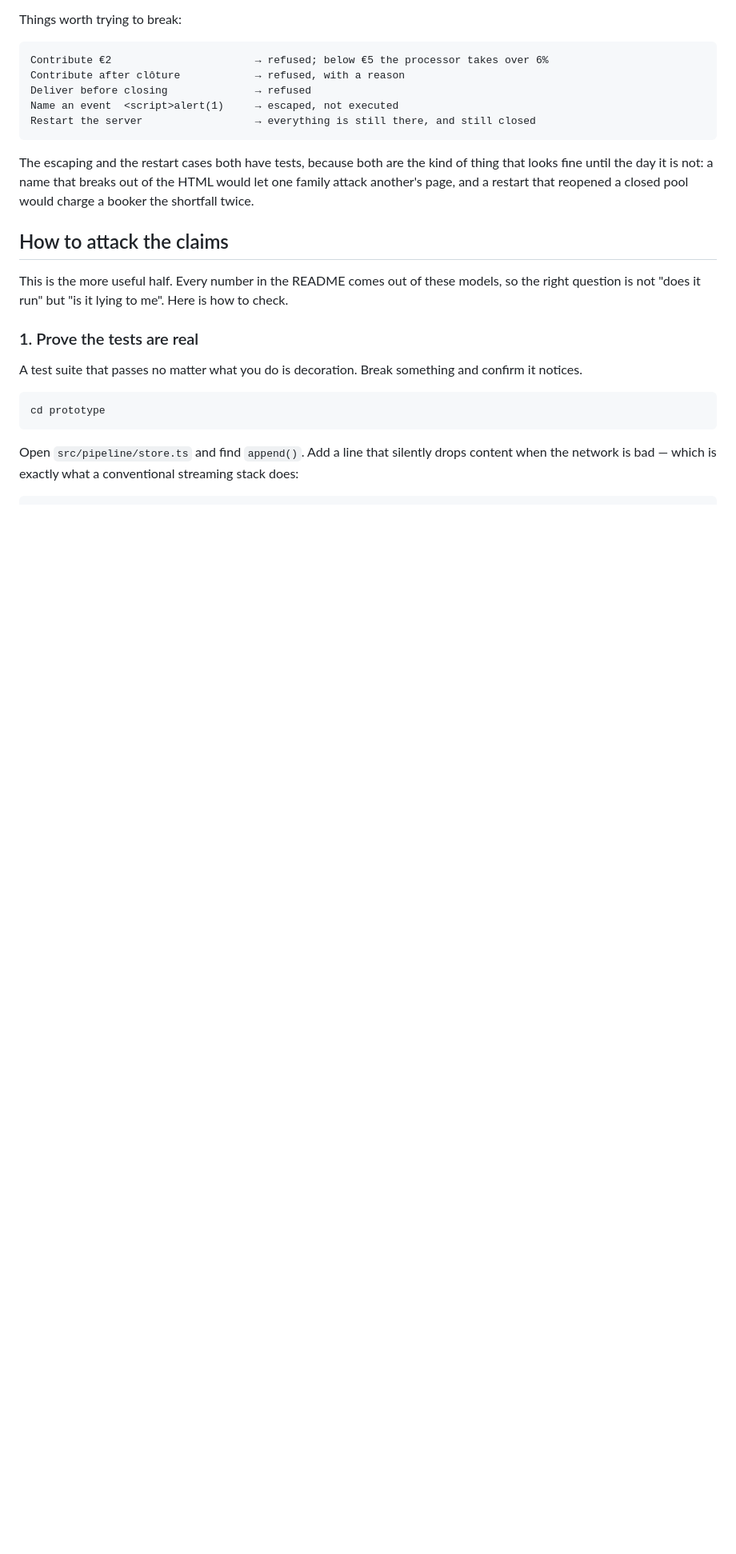
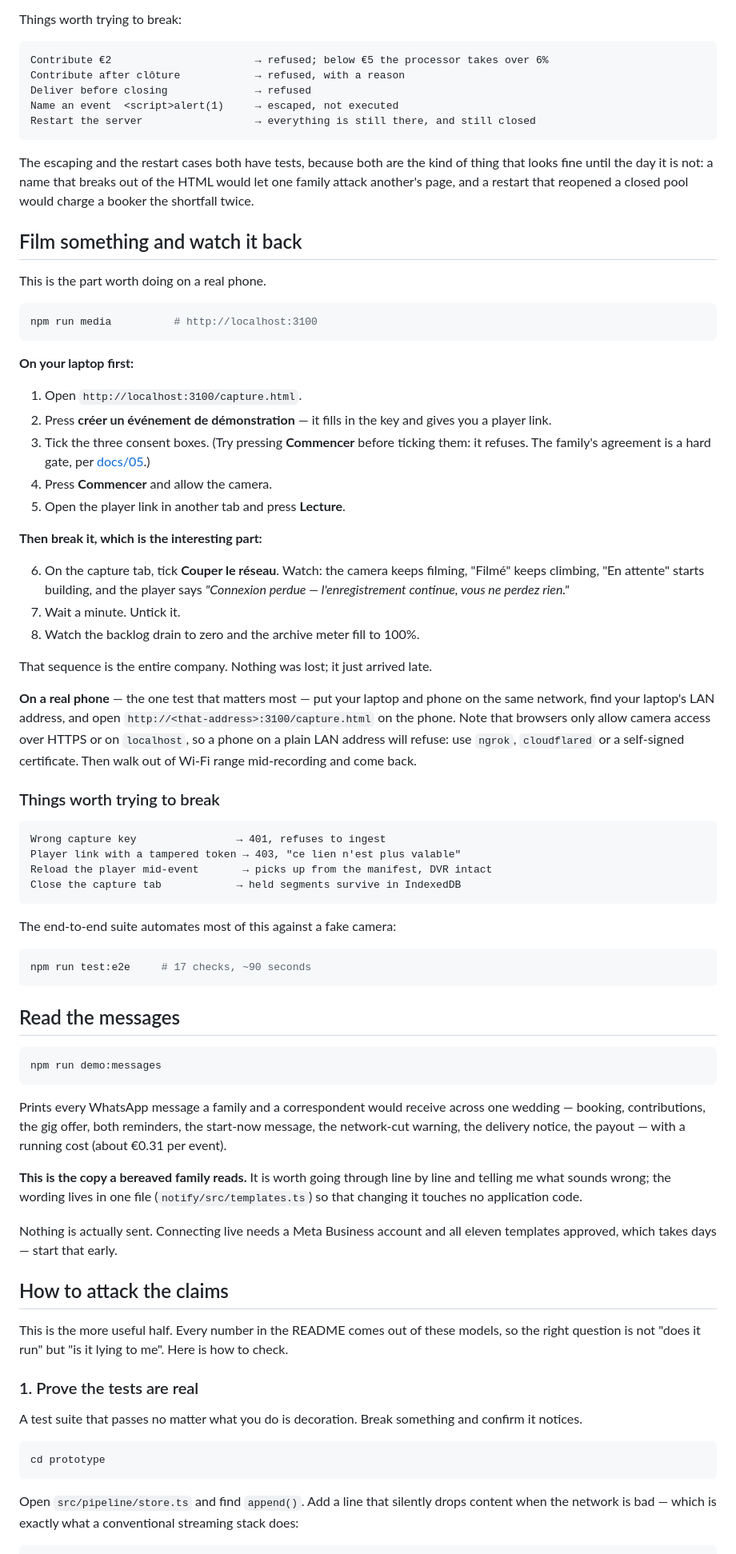
Before and after one commit to GedeonNzemba/Event-Live-Scream, a Markdown page: TESTING.md, the part around one of its changes. Shown at 80% size. Rendered like a GitHub page; blank space fills up the shorter version.

````diff
--- a/TESTING.md
+++ b/TESTING.md
@@ -110,6 +112,72 @@ The escaping and the restart cases both have tests, because both are the kind of
 looks fine until the day it is not: a name that breaks out of the HTML would let one family
 attack another's page, and a restart that reopened a closed pool would charge a booker the
 shortfall twice.
+
+## Film something and watch it back
+
+This is the part worth doing on a real phone.
+
+```bash
+npm run media          # http://localhost:3100
+```
+
+**On your laptop first:**
+
+1. Open `http://localhost:3100/capture.html`.
+2. Press **créer un événement de démonstration** — it fills in the key and gives you a
+   player link.
+3. Tick the three consent boxes. (Try pressing **Commencer** before ticking them: it refuses.
+   The family's agreement is a hard gate, per [docs/05](docs/05-operations.md).)
+4. Press **Commencer** and allow the camera.
+5. Open the player link in another tab and press **Lecture**.
+
+**Then break it, which is the interesting part:**
+
+6. On the capture tab, tick **Couper le réseau**. Watch: the camera keeps filming, "Filmé"
+   keeps climbing, "En attente" starts building, and the player says *"Connexion perdue —
+   l'enregistrement continue, vous ne perdez rien."*
+7. Wait a minute. Untick it.
+8. Watch the backlog drain to zero and the archive meter fill to 100%.
+
+That sequence is the entire company. Nothing was lost; it just arrived late.
+
+**On a real phone** — the one test that matters most — put your laptop and phone on the same
+network, find your laptop's LAN address, and open `http://<that-address>:3100/capture.html`
+on the phone. Note that browsers only allow camera access over HTTPS or on `localhost`, so a
+phone on a plain LAN address will refuse: use `ngrok`, `cloudflared` or a self-signed
+certificate. Then walk out of Wi-Fi range mid-recording and come back.
+
+### Things worth trying to break
+
+```
+Wrong capture key                → 401, refuses to ingest
+Player link with a tampered token → 403, "ce lien n'est plus valable"
+Reload the player mid-event       → picks up from the manifest, DVR intact
+Close the capture tab            → held segments survive in IndexedDB
+```
+
+The end-to-end suite automates most of this against a fake camera:
+
+```bash
+npm run test:e2e     # 17 checks, ~90 seconds
+```
+
+## Read the messages
+
+```bash
+npm run demo:messages
+```
+
+Prints every WhatsApp message a family and a correspondent would receive across one wedding —
+booking, contributions, the gig offer, both reminders, the start-now message, the network-cut
+warning, the delivery notice, the payout — with a running cost (about €0.31 per event).
+
+**This is the copy a bereaved family reads.** It is worth going through line by line and
+telling me what sounds wrong; the wording lives in one file (`notify/src/templates.ts`) so
+that changing it touches no application code.
+
+Nothing is actually sent. Connecting live needs a Meta Business account and all eleven
+templates approved, which takes days — start that early.
 
 ## How to attack the claims
 
````
Also changed, not shown: other parts of TESTING.md (+12 -10 lines), README.md (+19 -4 lines).
